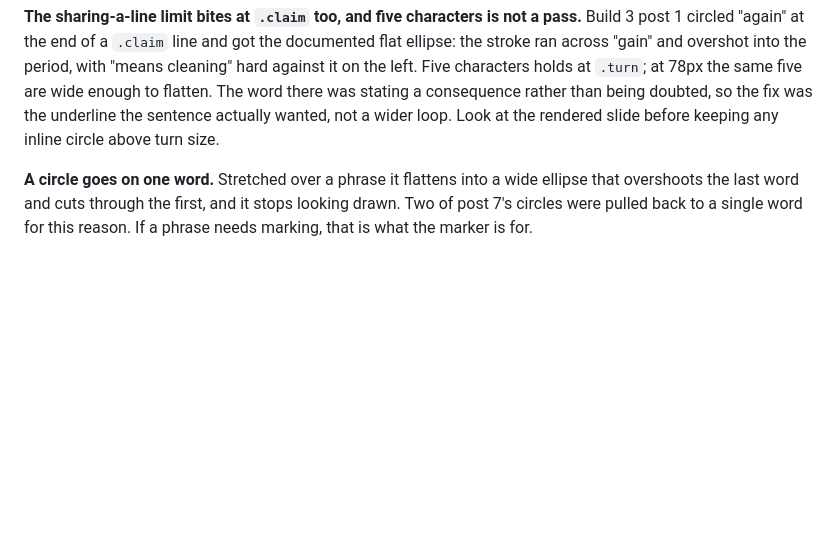
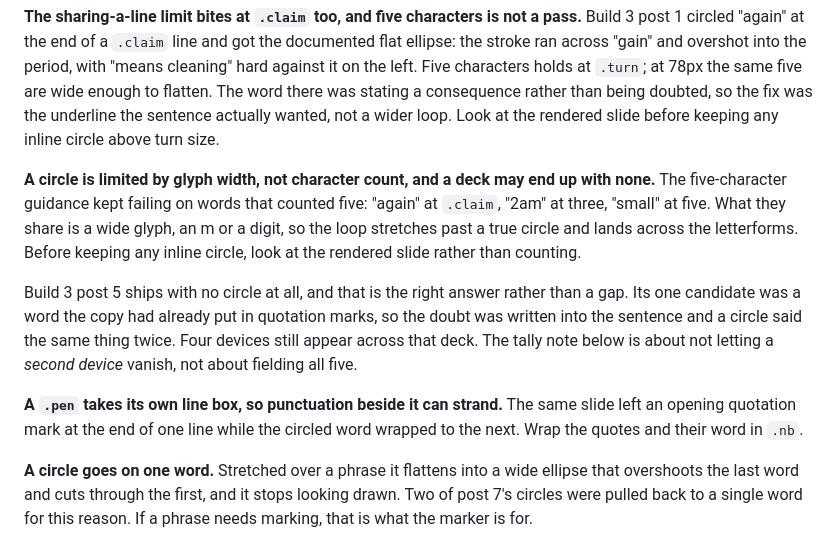
Before and after one commit to SambhavJain26/multistage-operations-handoff-engine, a Markdown page: carousel-kit/design-system.md, the part around the change. GitHub-like rendering; blank space fills up the shorter version.

Commit message:
docs: record circle geometry and pen line-box findings from post 5
An inline circle is limited by glyph width rather than character count,
and a deck whose only candidate already carries scare quotes ships
without one. A .pen takes its own line box, so adjacent quotation marks
strand unless wrapped in .nb.

Co-Authored-By: Claude Opus 5 <noreply@anthropic.com>

```diff
--- a/carousel-kit/design-system.md
+++ b/carousel-kit/design-system.md
@@ -271,6 +271,23 @@ at `.turn`; at 78px the same five are wide enough to flatten. The word there was
 stating a consequence rather than being doubted, so the fix was the underline
 the sentence actually wanted, not a wider loop. Look at the rendered slide
 before keeping any inline circle above turn size.
+
+**A circle is limited by glyph width, not character count, and a deck may end
+up with none.** The five-character guidance kept failing on words that counted
+five: "again" at `.claim`, "2am" at three, "small" at five. What they share is a
+wide glyph, an m or a digit, so the loop stretches past a true circle and lands
+across the letterforms. Before keeping any inline circle, look at the rendered
+slide rather than counting.
+
+Build 3 post 5 ships with no circle at all, and that is the right answer rather
+than a gap. Its one candidate was a word the copy had already put in quotation
+marks, so the doubt was written into the sentence and a circle said the same
+thing twice. Four devices still appear across that deck. The tally note below is
+about not letting a *second device* vanish, not about fielding all five.
+
+**A `.pen` takes its own line box, so punctuation beside it can strand.** The
+same slide left an opening quotation mark at the end of one line while the
+circled word wrapped to the next. Wrap the quotes and their word in `.nb`.
 
 **A circle goes on one word.** Stretched over a phrase it flattens into a wide
 ellipse that overshoots the last word and cuts through the first, and it stops
```
